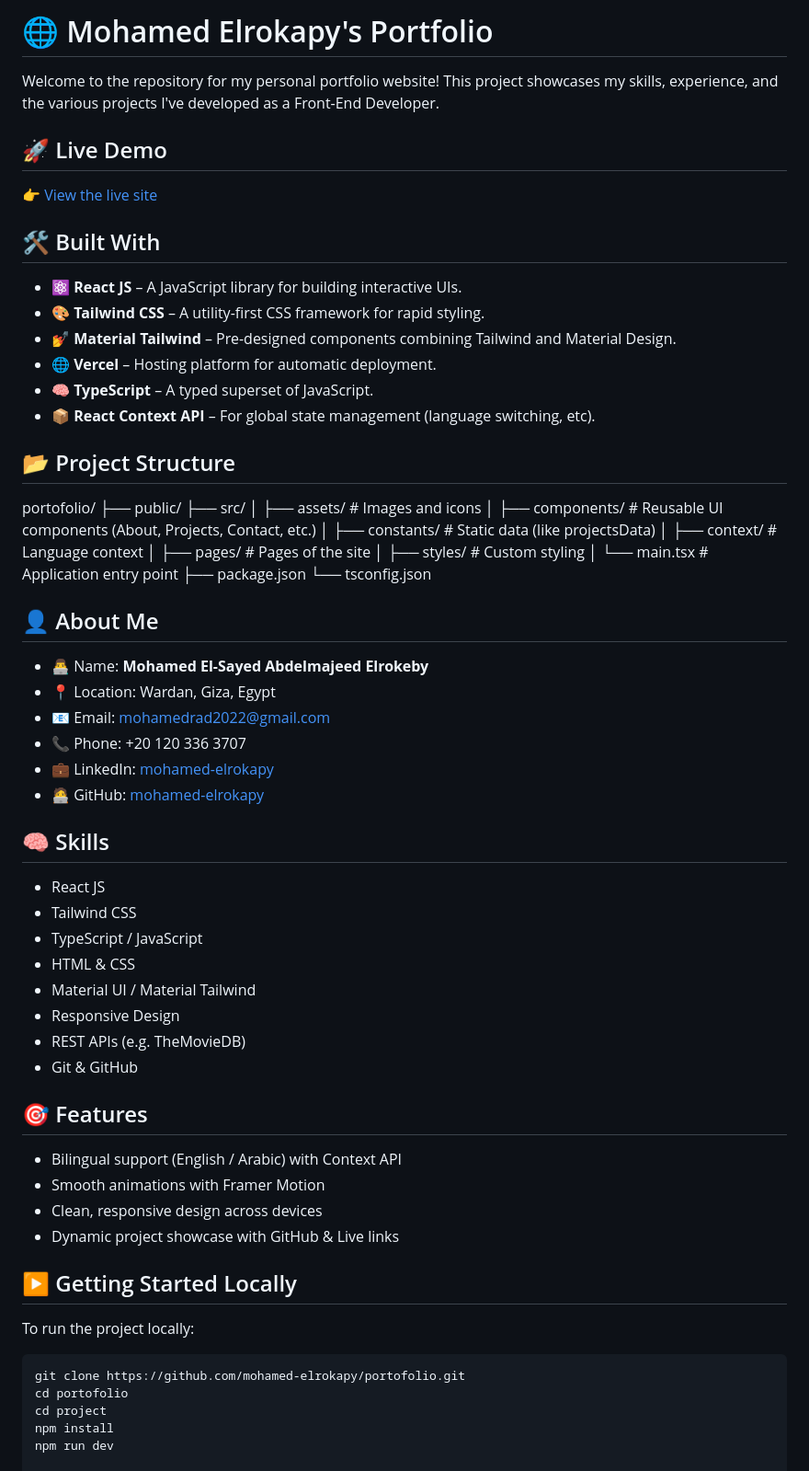
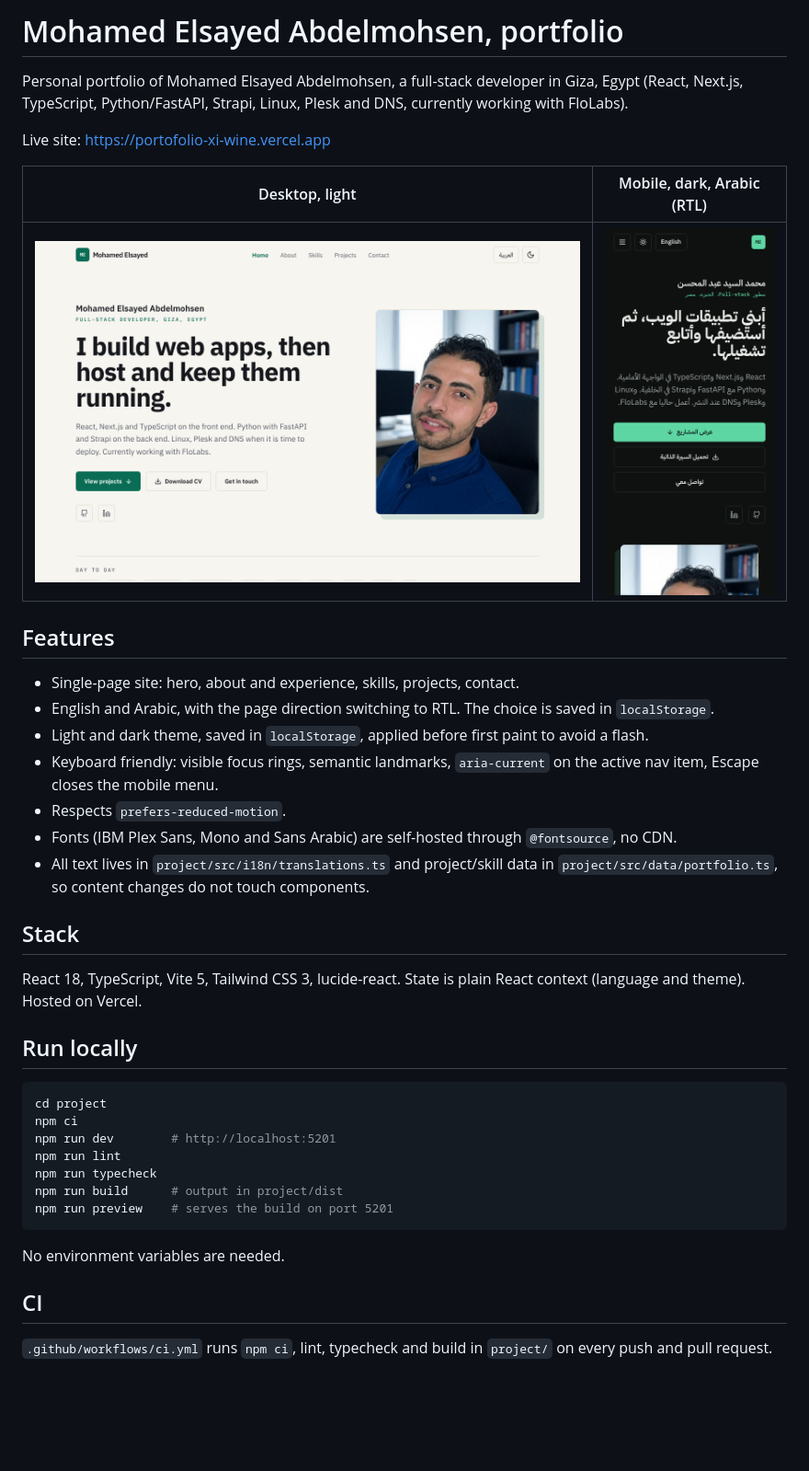
Before and after one commit to mohamed-elrokapy/portofolio, a Markdown page: README.md, the part around one of its changes. Shown at 92% size. Rendered like a GitHub page; pictures changed too: docs/screenshots/desktop-light.png (added), docs/screenshots/mobile-dark-arabic-rtl.png (added); blank space fills up the shorter version.

Commit message:
Rewrite README and add screenshots
Co-Authored-By: Claude Sonnet 5.5 <noreply@anthropic.com>
Claude-Session: https://claude.ai/code/session_01PPgPQC7yUseHwjnkT3p7f5

````diff
--- a/README.md
+++ b/README.md
@@ -1,69 +1,42 @@
-# 🌐 Mohamed Elrokapy's Portfolio
+# Mohamed Elsayed Abdelmohsen, portfolio
 
-Welcome to the repository for my personal portfolio website! This project showcases my skills, experience, and the various projects I've developed as a Front-End Developer.
+Personal portfolio of Mohamed Elsayed Abdelmohsen, a full-stack developer in Giza, Egypt (React, Next.js, TypeScript, Python/FastAPI, Strapi, Linux, Plesk and DNS, currently working with FloLabs).
 
-## 🚀 Live Demo
+Live site: https://portofolio-xi-wine.vercel.app
 
-👉 [View the live site](https://portofolio-xi-wine.vercel.app)
+| Desktop, light | Mobile, dark, Arabic (RTL) |
+| --- | --- |
+| ![Desktop light](docs/screenshots/desktop-light.png) | ![Mobile dark Arabic](docs/screenshots/mobile-dark-arabic-rtl.png) |
 
-## 🛠️ Built With
+## Features
 
-- ⚛️ **React JS** – A JavaScript library for building interactive UIs.
-- 🎨 **Tailwind CSS** – A utility-first CSS framework for rapid styling.
-- 💅 **Material Tailwind** – Pre-designed components combining Tailwind and Material Design.
-- 🌐 **Vercel** – Hosting platform for automatic deployment.
-- 🧠 **TypeScript** – A typed superset of JavaScript.
-- 📦 **React Context API** – For global state management (language switching, etc).
+- Single-page site: hero, about and experience, skills, projects, contact.
+- English and Arabic, with the page direction switching to RTL. The choice is saved in `localStorage`.
+- Light and dark theme, saved in `localStorage`, applied before first paint to avoid a flash.
+- Keyboard friendly: visible focus rings, semantic landmarks, `aria-current` on the active nav item, Escape closes the mobile menu.
+- Respects `prefers-reduced-motion`.
+- Fonts (IBM Plex Sans, Mono and Sans Arabic) are self-hosted through `@fontsource`, no CDN.
+- All text lives in `project/src/i18n/translations.ts` and project/skill data in `project/src/data/portfolio.ts`, so content changes do not touch components.
 
-## 📂 Project Structure
+## Stack
 
-portofolio/
-├── public/
-├── src/
-│ ├── assets/ # Images and icons
-│ ├── components/ # Reusable UI components (About, Projects, Contact, etc.)
-│ ├── constants/ # Static data (like projectsData)
-│ ├── context/ # Language context
-│ ├── pages/ # Pages of the site
-│ ├── styles/ # Custom styling
-│ └── main.tsx # Application entry point
-├── package.json
-└── tsconfig.json
+React 18, TypeScript, Vite 5, Tailwind CSS 3, lucide-react. State is plain React context (language and theme). Hosted on Vercel.
 
-## 👤 About Me
-
-- 👨‍💻 Name: **Mohamed El-Sayed Abdelmajeed Elrokeby**
-- 📍 Location: Wardan, Giza, Egypt
-- 📧 Email: mohamedrad2022@gmail.com
-- 📞 Phone: +20 120 336 3707
-- 💼 LinkedIn: [mohamed-elrokapy](https://www.linkedin.com/in/mohamed-elrokapy/)
-- 🧑‍💻 GitHub: [mohamed-elrokapy](https://github.com/mohamed-elrokapy)
-
-## 🧠 Skills
-
-- React JS
-- Tailwind CSS
-- TypeScript / JavaScript
-- HTML & CSS
-- Material UI / Material Tailwind
-- Responsive Design
-- REST APIs (e.g. TheMovieDB)
-- Git & GitHub
-
-## 🎯 Features
-
-- Bilingual support (English / Arabic) with Context API
-- Smooth animations with Framer Motion
-- Clean, responsive design across devices
-- Dynamic project showcase with GitHub & Live links
-
-## ▶️ Getting Started Locally
-
-To run the project locally:
+## Run locally
 
 ```bash
-git clone https://github.com/mohamed-elrokapy/portofolio.git
-cd portofolio
 cd project
-npm install
-npm run dev
+npm ci
+npm run dev        # http://localhost:5201
+npm run lint
+npm run typecheck
+npm run build      # output in project/dist
+npm run preview    # serves the build on port 5201
+```
+
+No environment variables are needed.
+
+## CI
+
+`.github/workflows/ci.yml` runs `npm ci`, lint, typecheck and build in `project/` on every push and pull request.
+
````
Also changed, not shown: other parts of README.md (+16 -0 lines).
